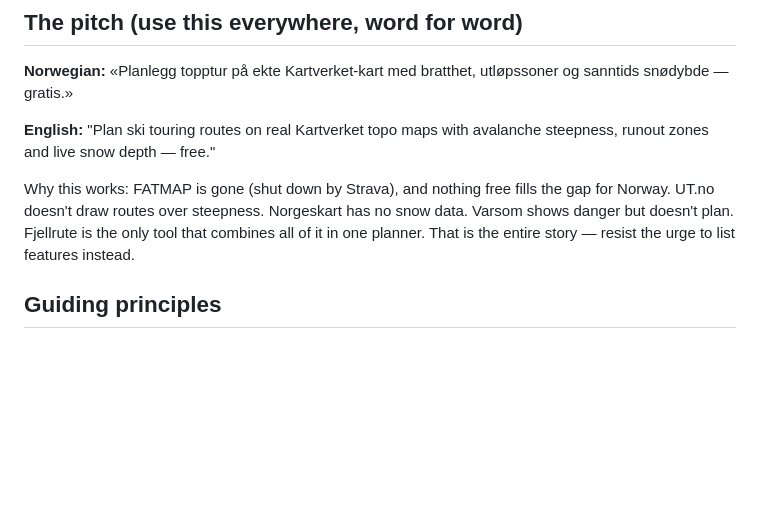
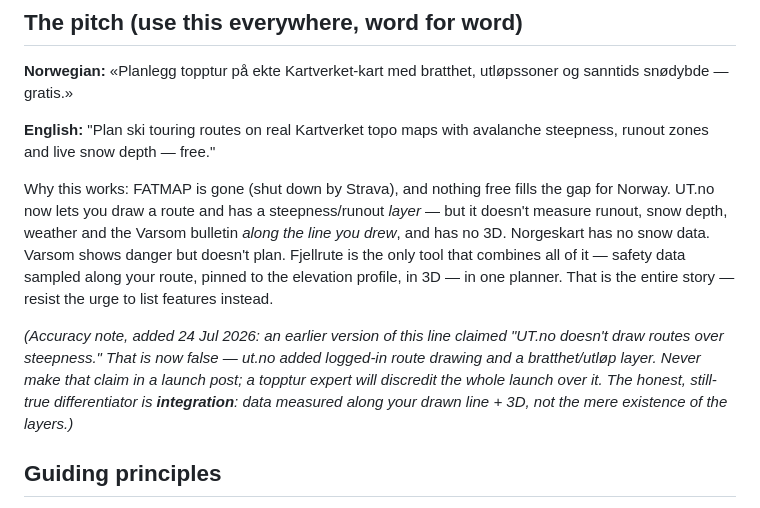
Before and after one commit to GillesVanDeVyver/RandoNorge, a Markdown page: Fjellrute-Launch-Plan.md, the part around the change. Rendered like a GitHub page; blank space fills up the shorter version.

Commit message:
Fjellrute vs ut deep dive

```diff
--- a/Fjellrute-Launch-Plan.md
+++ b/Fjellrute-Launch-Plan.md
@@ -10,7 +10,9 @@
 
 **English:** "Plan ski touring routes on real Kartverket topo maps with avalanche steepness, runout zones and live snow depth — free."
 
-Why this works: FATMAP is gone (shut down by Strava), and nothing free fills the gap for Norway. UT.no doesn't draw routes over steepness. Norgeskart has no snow data. Varsom shows danger but doesn't plan. Fjellrute is the only tool that combines all of it in one planner. That is the entire story — resist the urge to list features instead.
+Why this works: FATMAP is gone (shut down by Strava), and nothing free fills the gap for Norway. UT.no now lets you draw a route and has a steepness/runout *layer* — but it doesn't measure runout, snow depth, weather and the Varsom bulletin *along the line you drew*, and has no 3D. Norgeskart has no snow data. Varsom shows danger but doesn't plan. Fjellrute is the only tool that combines all of it — safety data sampled along your route, pinned to the elevation profile, in 3D — in one planner. That is the entire story — resist the urge to list features instead.
+
+*(Accuracy note, added 24 Jul 2026: an earlier version of this line claimed "UT.no doesn't draw routes over steepness." That is now false — ut.no added logged-in route drawing and a bratthet/utløp layer. Never make that claim in a launch post; a topptur expert will discredit the whole launch over it. The honest, still-true differentiator is **integration**: data measured along your drawn line + 3D, not the mere existence of the layers.)*
 
 ## Guiding principles
 
```
Also changed, not shown: docs/Fjellrute-vs-UTno-Deep-Dive.md (added, +78 -0 lines).
